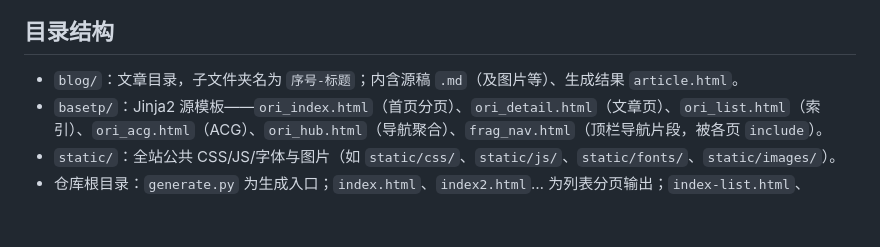
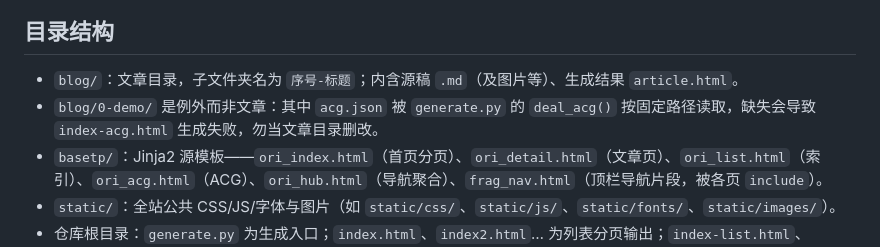
Before and after one commit to sixgad/sixgad.github.io, a Markdown page: AGENTS.md, the part around the change. Rendered like a GitHub page; blank space fills up the shorter version.

Commit message:
docs: AGENTS.md 记录 blog/0-demo 数据源陷阱

```diff
--- a/AGENTS.md
+++ b/AGENTS.md
@@ -17,6 +17,7 @@
 ## 目录结构
 
 - `blog/`：文章目录，子文件夹名为 `序号-标题`；内含源稿 `.md`（及图片等）、生成结果 `article.html`。
+- `blog/0-demo/` 是例外而非文章：其中 `acg.json` 被 `generate.py` 的 `deal_acg()` 按固定路径读取，缺失会导致 `index-acg.html` 生成失败，勿当文章目录删改。
 - `basetp/`：Jinja2 源模板——`ori_index.html`（首页分页）、`ori_detail.html`（文章页）、`ori_list.html`（索引）、`ori_acg.html`（ACG）、`ori_hub.html`（导航聚合）、`frag_nav.html`（顶栏导航片段，被各页 `include`）。
 - `static/`：全站公共 CSS/JS/字体与图片（如 `static/css/`、`static/js/`、`static/fonts/`、`static/images/`）。
 - 仓库根目录：`generate.py` 为生成入口；`index.html`、`index2.html`… 为列表分页输出；`index-list.html`、`index-acg.html`、`index-hub.html` 为单页输出（运行生成脚本后更新）。
```
